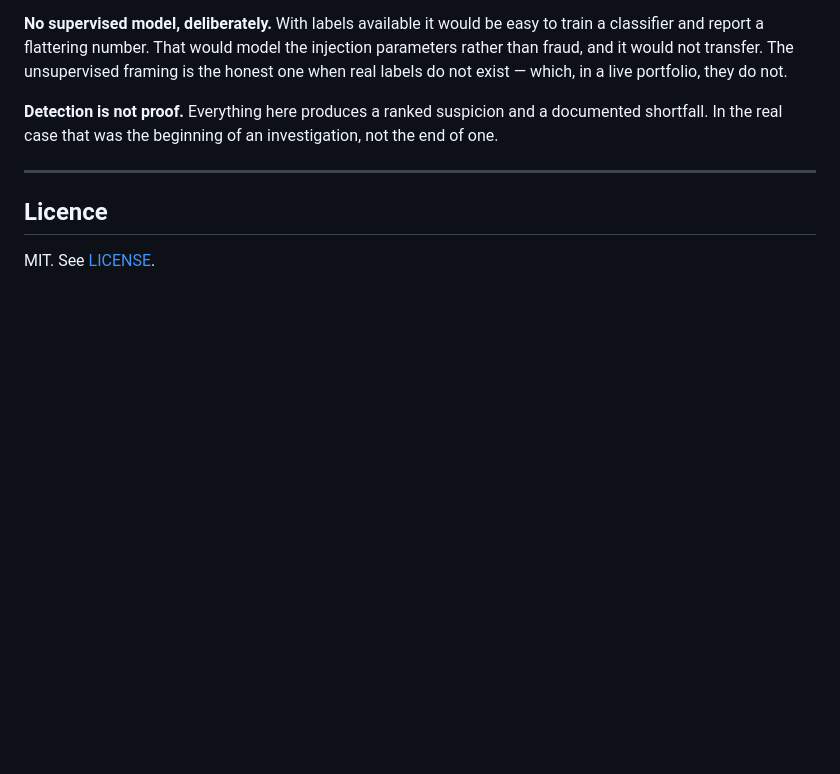
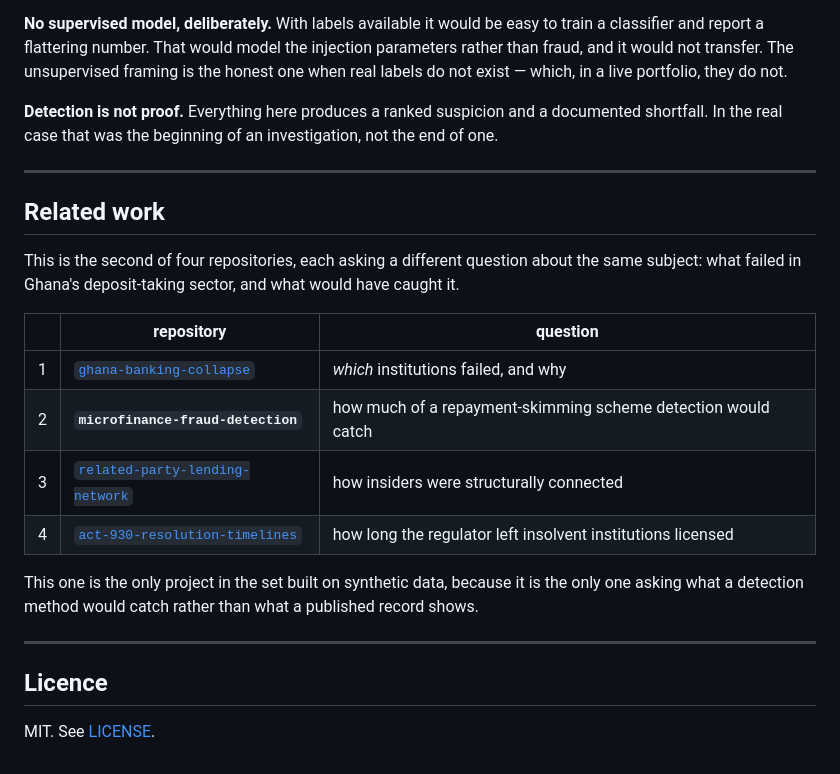
Before and after one commit to SamuelAtokwamebaah/microfinance-fraud-detection, a Markdown page: README.md, the part around the change. Drawn GitHub-style; blank space fills up the shorter version.

Commit message:
Link the four repositories to each other
This project stood alone in its README while being the second of four parts of
one piece of work. A reader arriving at the fraud detection had no way to find
the failure analysis it grew out of, or the network analysis and the statutory
paper that followed.

A Related work section now carries the whole arc, and says the thing that
distinguishes this one: it is the only project in the set built on synthetic
data, because it is the only one asking what a detection method would catch
rather than what a published record shows.

```diff
--- a/README.md
+++ b/README.md
@@ -234,6 +234,23 @@ shortfall. In the real case that was the beginning of an investigation, not the
 
 ---
 
+## Related work
+
+This is the second of four repositories, each asking a different question about the same
+subject: what failed in Ghana's deposit-taking sector, and what would have caught it.
+
+| | repository | question |
+|---|---|---|
+| 1 | [`ghana-banking-collapse`](https://github.com/SamuelAtokwamebaah/ghana-banking-collapse) | *which* institutions failed, and why |
+| 2 | **`microfinance-fraud-detection`** | how much of a repayment-skimming scheme detection would catch |
+| 3 | [`related-party-lending-network`](https://github.com/SamuelAtokwamebaah/related-party-lending-network) | how insiders were structurally connected |
+| 4 | [`act-930-resolution-timelines`](https://github.com/SamuelAtokwamebaah/act-930-resolution-timelines) | how long the regulator left insolvent institutions licensed |
+
+This one is the only project in the set built on synthetic data, because it is the only one
+asking what a detection method would catch rather than what a published record shows.
+
+---
+
 ## Licence
 
 MIT. See [LICENSE](LICENSE).
```
